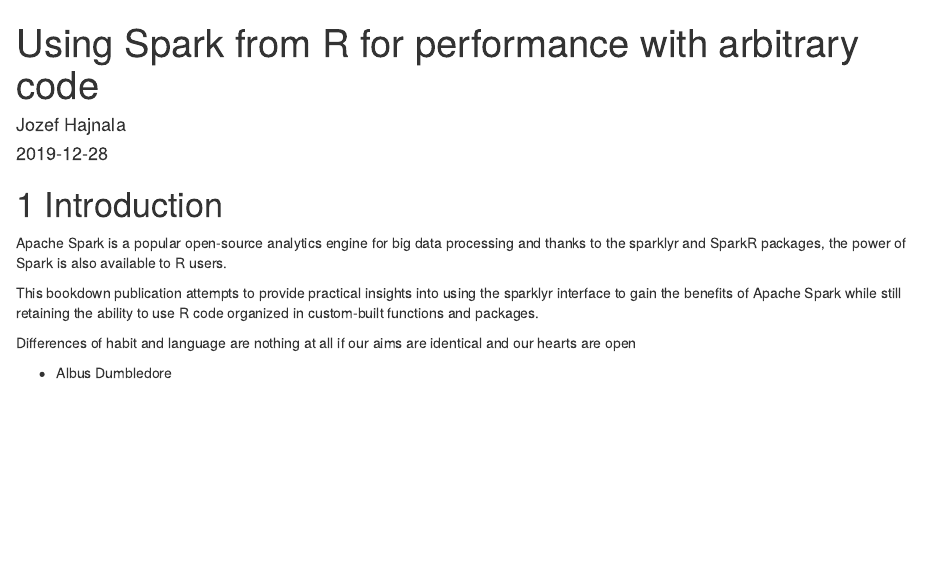
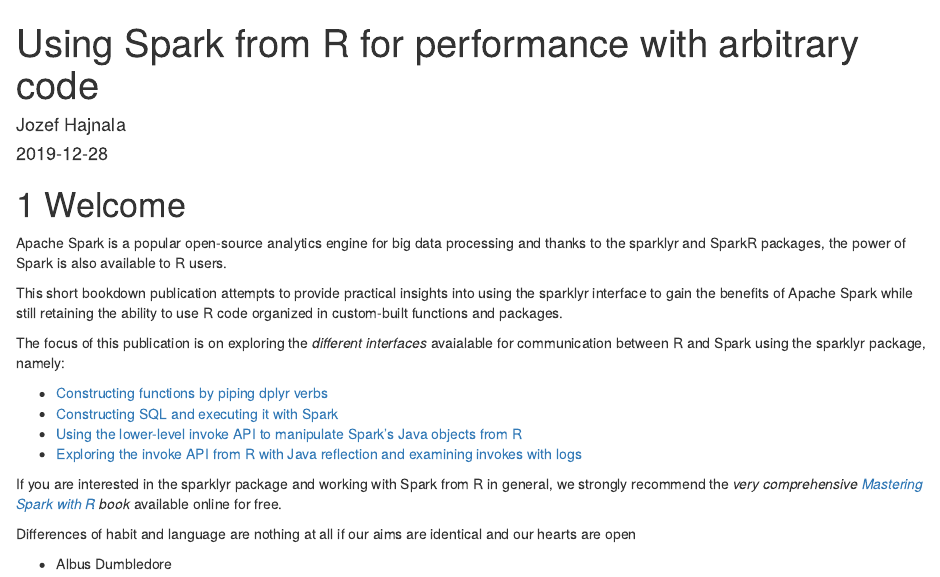
Before and after one commit to jozefhajnala/sparkfromr, an R Markdown document (index.Rmd): the page in a window 1100 px wide, from its top. Rendered offline with R 4.5, knitr and Pandoc, with nearby package versions; drawn as R Markdown's standard HTML page in place of the format the file asks for.

Commit message:
Improve intro and headings

````diff
--- a/index.Rmd
+++ b/index.Rmd
@@ -9,12 +9,20 @@
 description: "This bookdown publication attempts to provide practical insights into using the sparklyr interface to gain the benefits of Apache Spark while still retaining the ability to use R code organized in custom-built functions and packages."
 ---
 
-# Introduction
+# Welcome
 
 Apache Spark is a popular open-source analytics engine for big data processing and thanks to the sparklyr and SparkR packages, the power of Spark is also available to R users.
 
-This bookdown publication attempts to provide practical insights into using the sparklyr interface to gain the benefits of Apache Spark while still retaining the ability to use R code organized in custom-built functions and packages.
+This short bookdown publication attempts to provide practical insights into using the sparklyr interface to gain the benefits of Apache Spark while still retaining the ability to use R code organized in custom-built functions and packages.
 
+The focus of this publication is on exploring the *different interfaces* avaialable for communication between R and Spark using the sparklyr package, namely:
+
+- [Constructing functions by piping dplyr verbs](constructing-functions-by-piping-dplyr-verbs.html)
+- [Constructing SQL and executing it with Spark](constructing-sql-and-executing-it-with-spark.html)
+- [Using the lower-level invoke API to manipulate Spark’s Java objects from R](using-the-lower-level-invoke-api-to-manipulate-sparks-java-objects-from-r.html)
+- [Exploring the invoke API from R with Java reflection and examining invokes with logs](exploring-the-invoke-api-from-r-with-java-reflection-and-examining-invokes-with-logs.html)
+
+If you are interested in the sparklyr package and working with Spark from R in general, we strongly recommend the _very comprehensive [Mastering Spark with R](https://therinspark.com/) book_ available online for free.
 
 ```{block, type='wizardry'}
 Differences of habit and language are nothing at all if our aims are identical and our hearts are open
````
Also changed, not shown: content/07-spark-r-sql.Rmd (+1 -1 lines).
